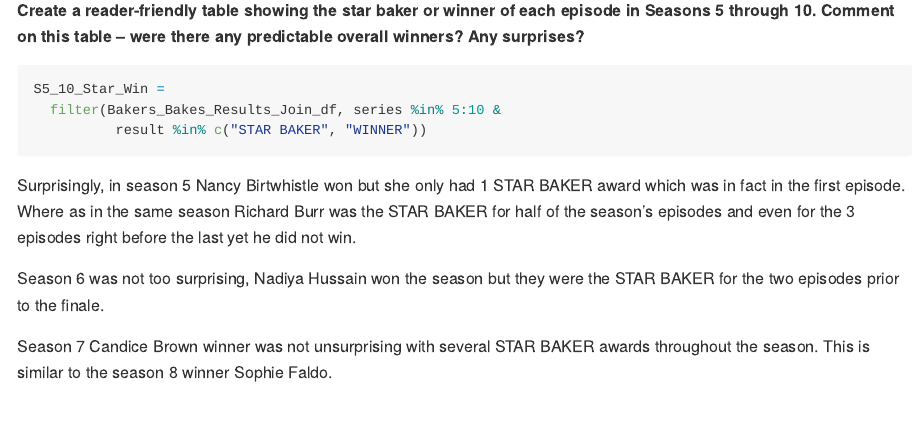
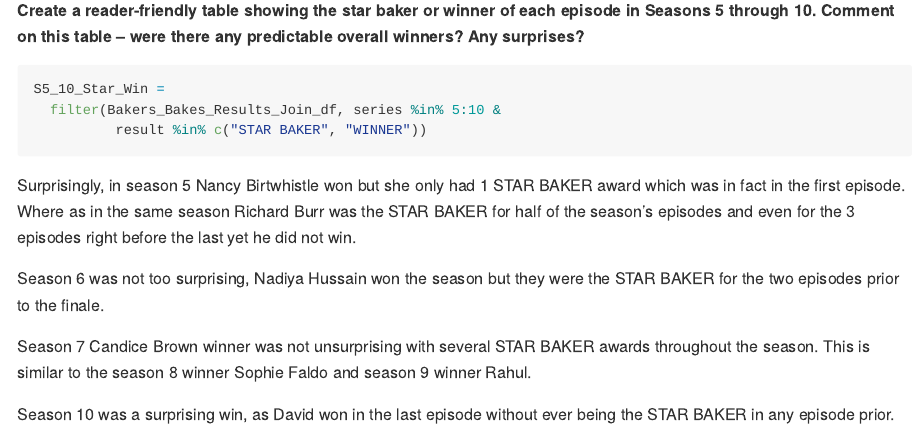
Before and after one commit to fp2513/p8105_hw2_fp2513, an R Markdown document (p8105_hw2_fp2513.Rmd): the page in a window 1100 px wide, from 8310 px down. The pictures show the output file p8105_hw2_fp2513.md that the author committed with the source, drawn offline in the style of GitHub.

Commit message:
S5-10 starbaker winner paragraph

```diff
--- a/p8105_hw2_fp2513.Rmd
+++ b/p8105_hw2_fp2513.Rmd
@@ -265,4 +265,6 @@ Surprisingly, in season 5 Nancy Birtwhistle won but she only had 1 STAR BAKER aw
 
 Season 6 was not too surprising, 	Nadiya Hussain won the season but they were the STAR BAKER for the two episodes prior to the finale.
 
-Season 7 Candice Brown winner was not unsurprising with several STAR BAKER awards throughout the season. This is similar to the season 8 winner Sophie Faldo.
+Season 7 Candice Brown winner was not unsurprising with several STAR BAKER awards throughout the season. This is similar to the season 8 winner Sophie Faldo and season 9 winner Rahul.
+
+Season 10 was a surprising win, as David won in the last episode without ever being the STAR BAKER in any episode prior.
```
Also changed, not shown: p8105_hw2_fp2513.md.
